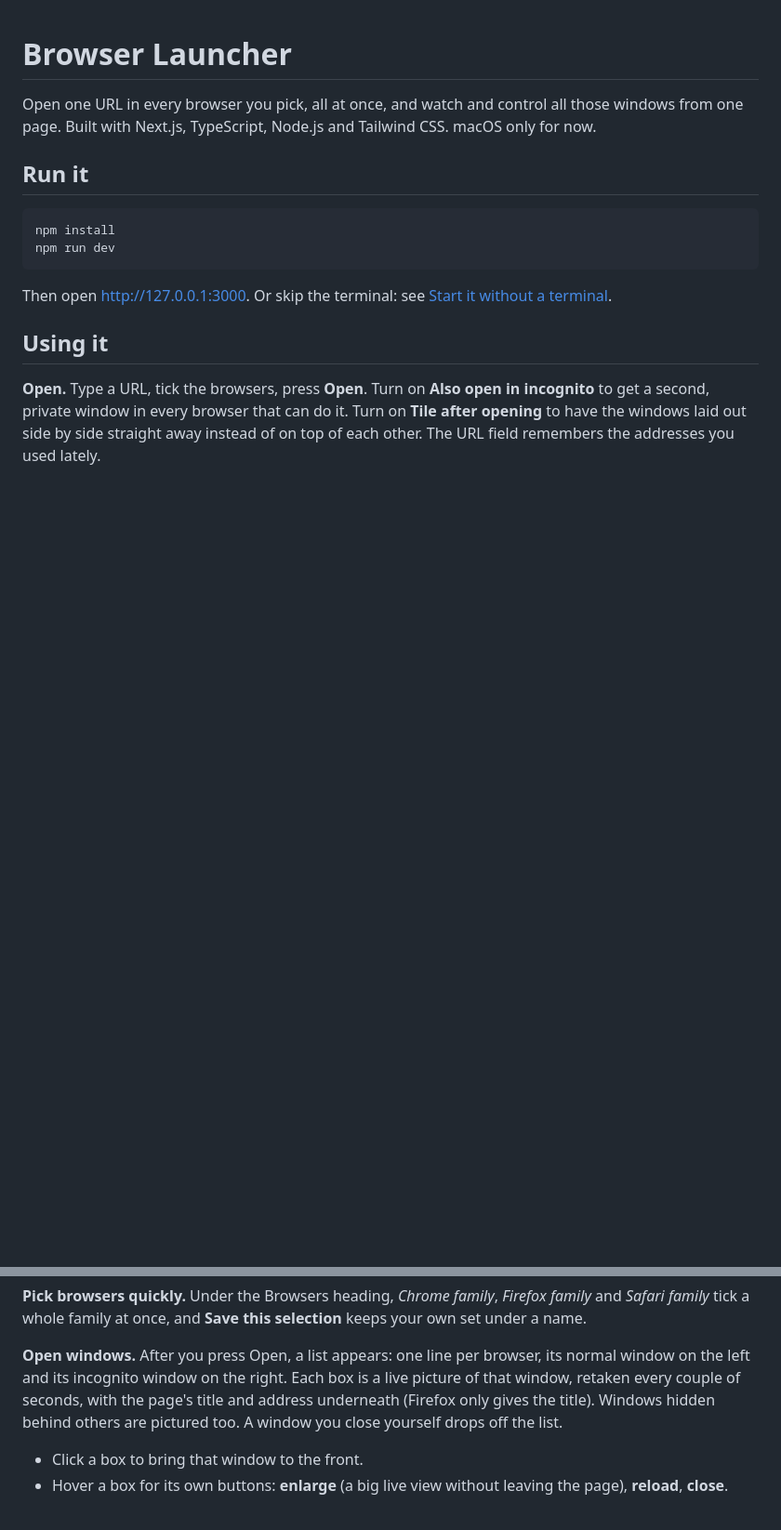
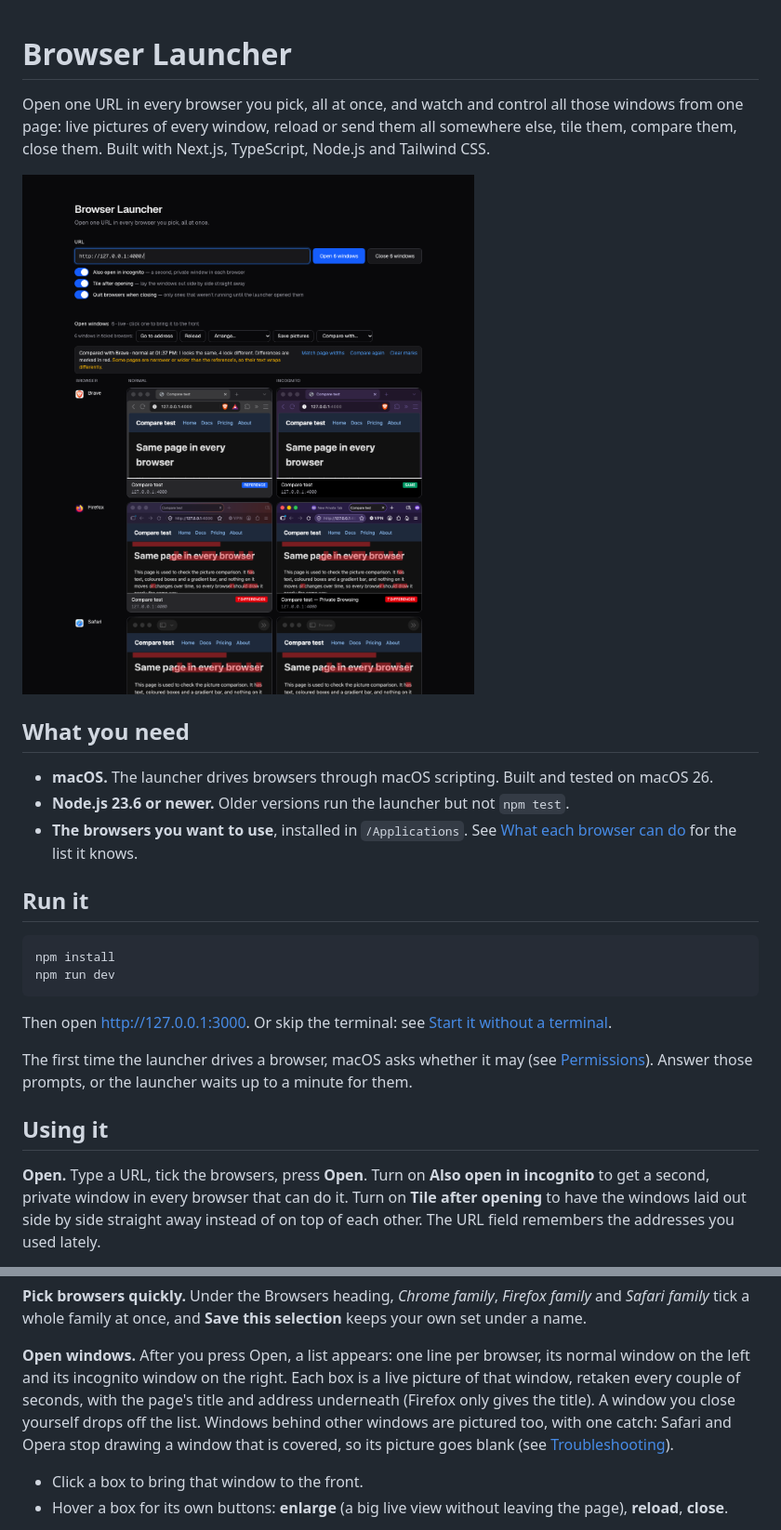
Before and after one commit to berkbozok/browser-laucher, a Markdown page: README.md, 2 parts joined by grey strips. Shown at 93% size. GitHub-like rendering; pictures changed too: docs/screenshot.png (added); blank space fills up the shorter version.

```diff
--- a/README.md
+++ b/README.md
@@ -1,8 +1,20 @@
 # Browser Launcher
 
 Open one URL in every browser you pick, all at once, and watch and control
-all those windows from one page. Built with Next.js, TypeScript, Node.js and
-Tailwind CSS. macOS only for now.
+all those windows from one page: live pictures of every window, reload or
+send them all somewhere else, tile them, compare them, close them. Built with
+Next.js, TypeScript, Node.js and Tailwind CSS.
+
+![The launcher with Brave, Firefox and Safari open, normal and incognito, compared with Brave](docs/screenshot.png)
+
+## What you need
+
+- **macOS.** The launcher drives browsers through macOS scripting. Built and
+  tested on macOS 26.
+- **Node.js 23.6 or newer.** Older versions run the launcher but not
+  `npm test`.
+- **The browsers you want to use**, installed in `/Applications`. See
+  [What each browser can do](#what-each-browser-can-do) for the list it knows.
 
 ## Run it
 
@@ -13,6 +25,10 @@ npm run dev
 
 Then open <http://127.0.0.1:3000>. Or skip the terminal: see
 [Start it without a terminal](#start-it-without-a-terminal).
+
+The first time the launcher drives a browser, macOS asks whether it may (see
+[Permissions](#permissions-macos-asks-for)). Answer those prompts, or the
+launcher waits up to a minute for them.
 
 ## Using it
 
@@ -35,9 +51,10 @@ turned off from here.
 **Open windows.** After you press Open, a list appears: one line per browser,
 its normal window on the left and its incognito window on the right. Each box
 is a live picture of that window, retaken every couple of seconds, with the
-page's title and address underneath (Firefox only gives the title). Windows
-hidden behind others are pictured too. A window you close yourself drops off
-the list.
+page's title and address underneath (Firefox only gives the title). A window
+you close yourself drops off the list. Windows behind other windows are
+pictured too, with one catch: Safari and Opera stop drawing a window that is
+covered, so its picture goes blank (see [Troubleshooting](#troubleshooting)).
 
 - Click a box to bring that window to the front.
 - Hover a box for its own buttons: **enlarge** (a big live view without
```
Also changed, not shown: other parts of README.md (+63 -39 lines).
